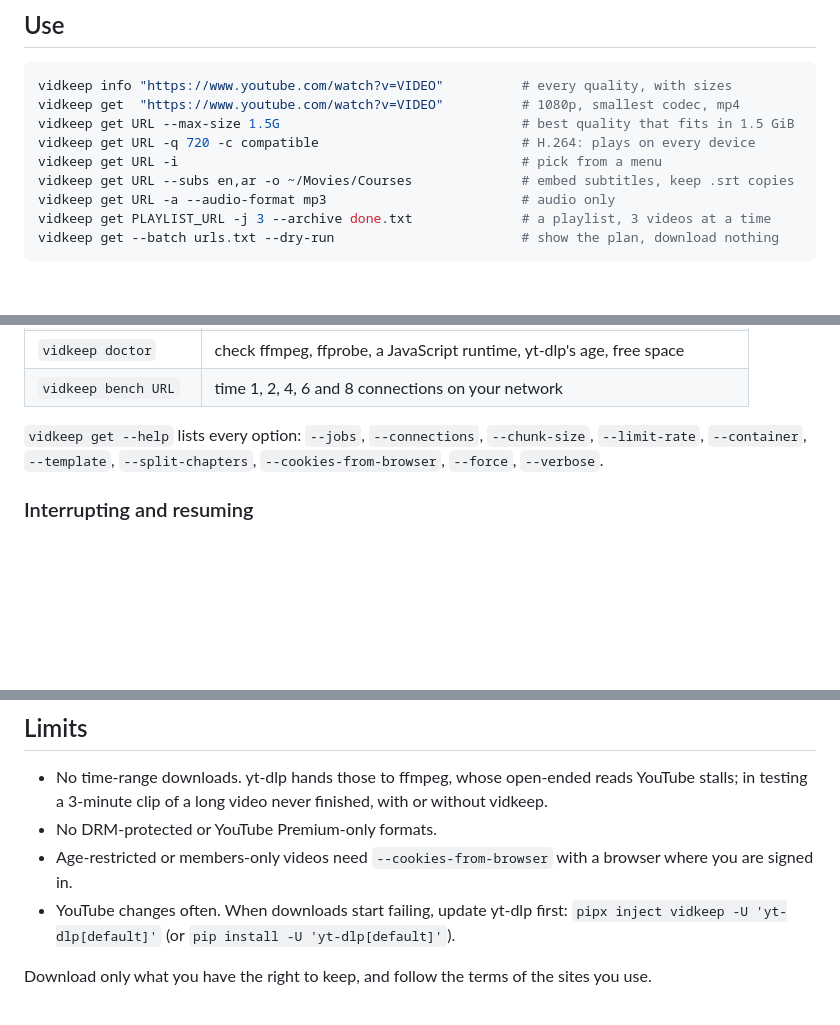
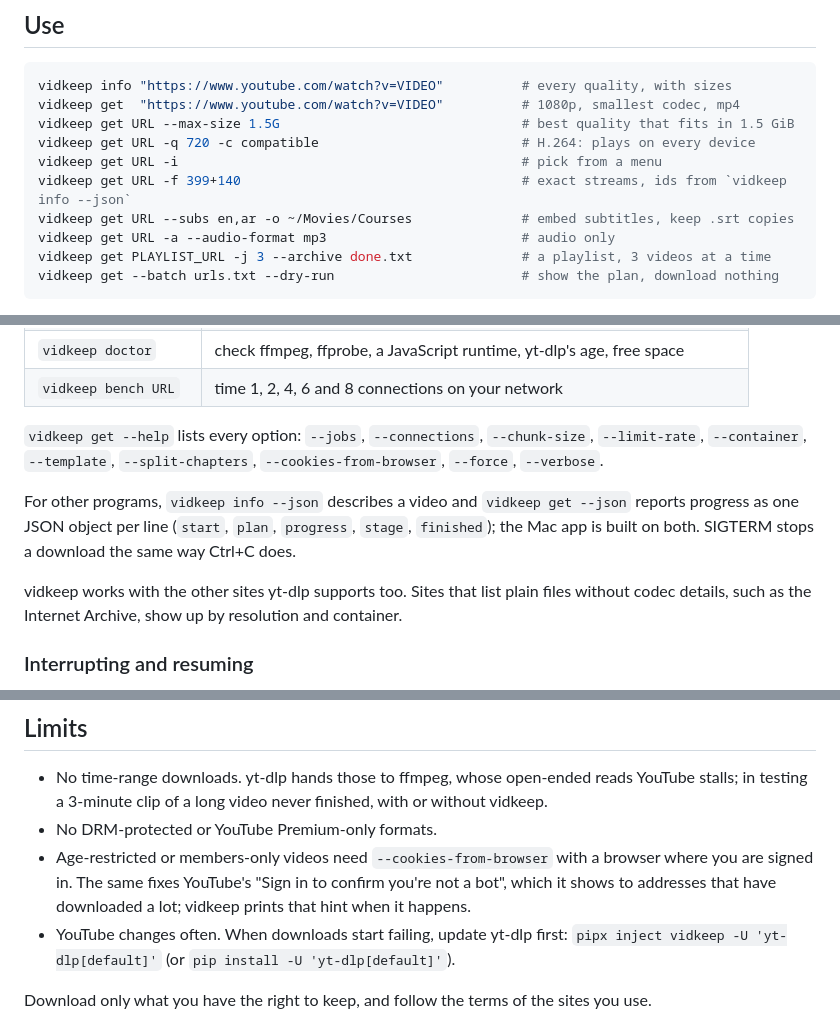
Before and after one commit to RootX22/vidkeep, a Markdown page: README.md, 3 parts joined by grey strips. Rendered like a GitHub page; blank space fills up the shorter version.

```diff
--- a/README.md
+++ b/README.md
@@ -54,6 +75,7 @@ vidkeep get  "https://www.youtube.com/watch?v=VIDEO"          # 1080p, smallest
 vidkeep get URL --max-size 1.5G                               # best quality that fits in 1.5 GiB
 vidkeep get URL -q 720 -c compatible                          # H.264: plays on every device
 vidkeep get URL -i                                            # pick from a menu
+vidkeep get URL -f 399+140                                    # exact streams, ids from `vidkeep info --json`
 vidkeep get URL --subs en,ar -o ~/Movies/Courses              # embed subtitles, keep .srt copies
 vidkeep get URL -a --audio-format mp3                         # audio only
 vidkeep get PLAYLIST_URL -j 3 --archive done.txt              # a playlist, 3 videos at a time
@@ -99,6 +121,13 @@ Every download embeds the title, description, chapters and cover image unless `-
 `vidkeep get --help` lists every option: `--jobs`, `--connections`, `--chunk-size`, `--limit-rate`,
 `--container`, `--template`, `--split-chapters`, `--cookies-from-browser`, `--force`, `--verbose`.
 
+For other programs, `vidkeep info --json` describes a video and `vidkeep get --json` reports progress as
+one JSON object per line (`start`, `plan`, `progress`, `stage`, `finished`); the Mac app is built on both.
+SIGTERM stops a download the same way Ctrl+C does.
+
+vidkeep works with the other sites yt-dlp supports too. Sites that list plain files without codec details,
+such as the Internet Archive, show up by resolution and container.
+
 ### Interrupting and resuming
 
 Press Ctrl+C at any time and run the same command again. Finished 10 MiB ranges are recorded next to
@@ -123,7 +152,8 @@ file.
   testing a 3-minute clip of a long video never finished, with or without vidkeep.
 - No DRM-protected or YouTube Premium-only formats.
 - Age-restricted or members-only videos need `--cookies-from-browser` with a browser where you are
-  signed in.
+  signed in. The same fixes YouTube's "Sign in to confirm you're not a bot", which it shows to addresses
+  that have downloaded a lot; vidkeep prints that hint when it happens.
 - YouTube changes often. When downloads start failing, update yt-dlp first:
   `pipx inject vidkeep -U 'yt-dlp[default]'` (or `pip install -U 'yt-dlp[default]'`).
 
```
Also changed, not shown: other parts of README.md (+21 -0 lines), docs/mac-app.png (added), 1 other file.
